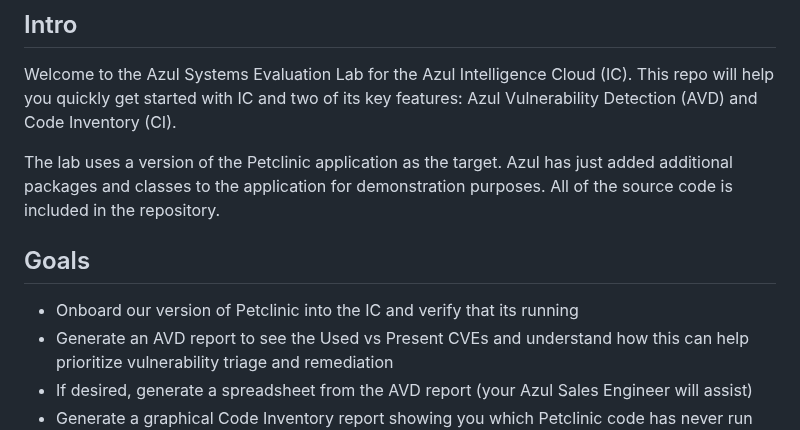
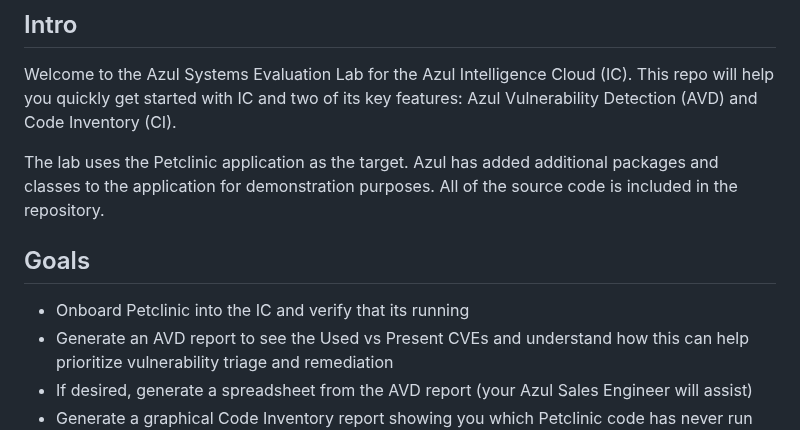
Before and after one commit to AzulSystems/IntelligenceCloudEvaluationLab, a Markdown page: readme.md, the part around the change. GitHub-like rendering.

```diff
--- a/readme.md
+++ b/readme.md
@@ -4,11 +4,11 @@
 
 Welcome to the Azul Systems Evaluation Lab for the Azul Intelligence Cloud (IC). This repo will help you quickly get started with IC and two of its key features: Azul Vulnerability Detection (AVD) and Code Inventory (CI).
 
-The lab uses a version of the Petclinic application as the target. Azul has just added additional packages and classes to the application for demonstration purposes. All of the source code is included in the repository.
+The lab uses the Petclinic application as the target. Azul has added additional packages and classes to the application for demonstration purposes. All of the source code is included in the repository.
 
 ## Goals
 
-- Onboard our version of Petclinic into the IC and verify that its running
+- Onboard Petclinic into the IC and verify that its running
 - Generate an AVD report to see the Used vs Present CVEs and understand how this can help prioritize vulnerability triage and remediation
 - If desired, generate a spreadsheet from the AVD report (your Azul Sales Engineer will assist)
 - Generate a graphical Code Inventory report showing you which Petclinic code has never run
```
